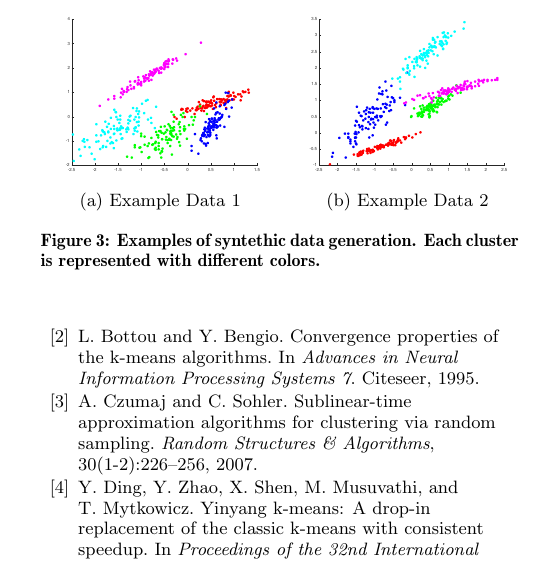
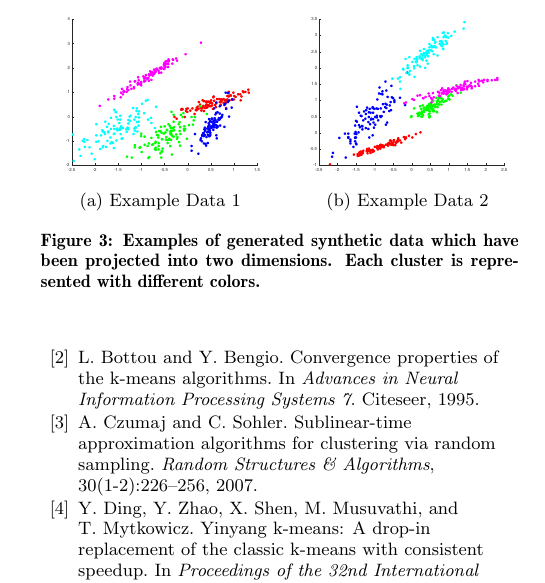
Before and after one commit to msu-ml/16spr_frey_swearingen, a LaTeX paper (intermediate/FreySwearingenIntermediate.tex): part of one column of page 3 of 4, cut so that both start at the same text. Compiled offline with pdfLaTeX.

Commit message:
Expanded caption for figure 3.

```diff
--- a/intermediate/FreySwearingenIntermediate.tex
+++ b/intermediate/FreySwearingenIntermediate.tex
@@ -377,7 +377,7 @@ Two examples are shown in Figure \ref{fig:dataexamples}.
 \subfloat[Example Data 1]{\includegraphics[width = 0.5\linewidth]{figures/RandDataViz.eps}}
 ~
 \subfloat[Example Data 2]{\includegraphics[width = 0.5\linewidth]{figures/RandDataViz2.eps}}
-\caption{Examples of syntethic data generation. Each cluster is represented with different colors.}
+\caption{Examples of generated synthetic data which have been projected into two dimensions. Each cluster is represented with different colors.}
 \label{fig:dataexamples}
 \end{figure}
 
```
Also changed, not shown: intermediate/FreySwearingenIntermediate.pdf.
